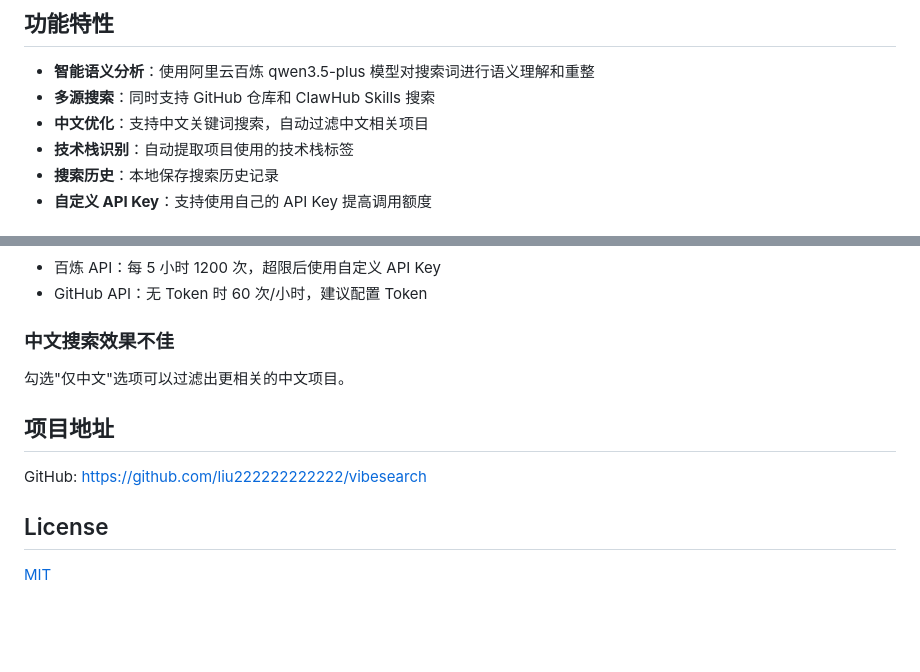
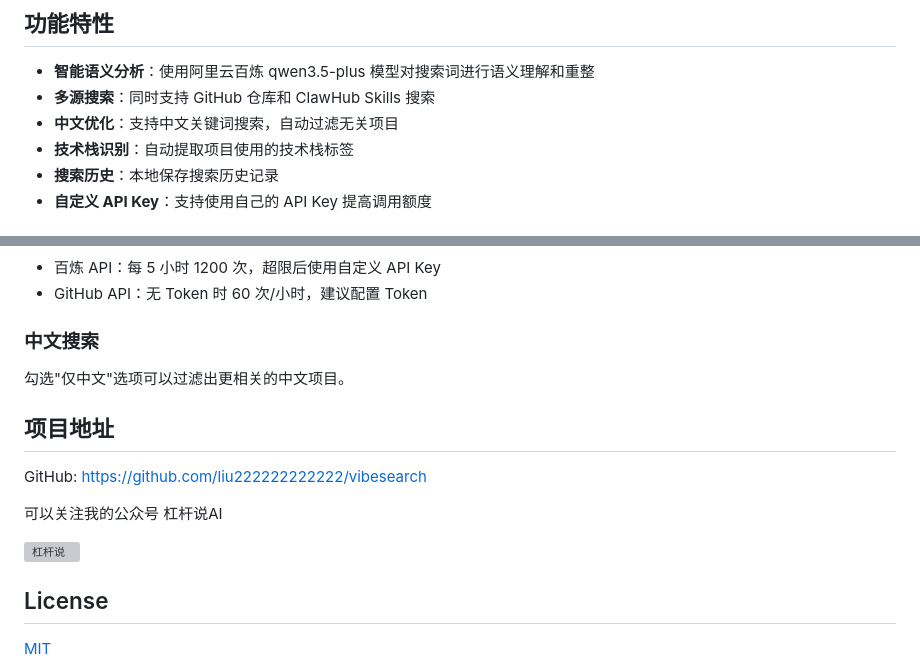
Before and after one commit to liu222222222222/VibeSearch, a Markdown page: README.md, 2 parts joined by grey strips. GitHub-like rendering; blank space fills up the shorter version; grey boxes are pictures that could not be loaded.

Commit message:
Improve README for Chinese search features
Updated README to clarify Chinese search optimization and added a section for filtering relevant Chinese projects.

```diff
--- a/README.md
+++ b/README.md
@@ -6,7 +6,7 @@
 
 - **智能语义分析**：使用阿里云百炼 qwen3.5-plus 模型对搜索词进行语义理解和重整
 - **多源搜索**：同时支持 GitHub 仓库和 ClawHub Skills 搜索
-- **中文优化**：支持中文关键词搜索，自动过滤中文相关项目
+- **中文优化**：支持中文关键词搜索，自动过滤无关项目
 - **技术栈识别**：自动提取项目使用的技术栈标签
 - **搜索历史**：本地保存搜索历史记录
 - **自定义 API Key**：支持使用自己的 API Key 提高调用额度
@@ -155,7 +155,7 @@ GET /api/config
 - 百炼 API：每 5 小时 1200 次，超限后使用自定义 API Key
 - GitHub API：无 Token 时 60 次/小时，建议配置 Token
 
-### 中文搜索效果不佳
+### 中文搜索
 
 勾选"仅中文"选项可以过滤出更相关的中文项目。
 
@@ -163,6 +163,10 @@ GET /api/config
 
 GitHub: https://github.com/liu222222222222/vibesearch
 
+可以关注我的公众号 杠杆说AI
+
+![杠杆说](https://github.com/user-attachments/assets/6fd346b2-ce07-453a-9ddc-045c4dca8309)
+
 ## License
 
 [MIT](LICENSE)
```
